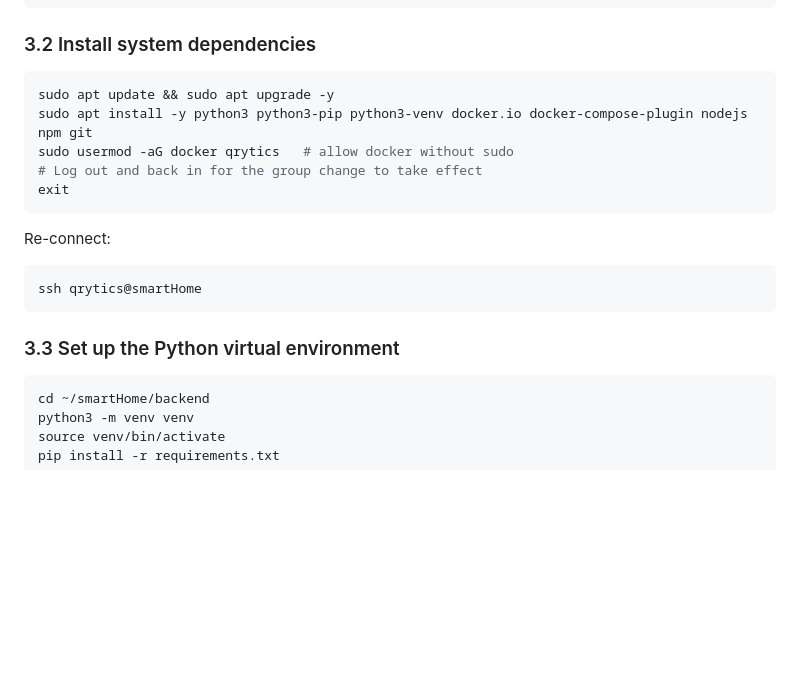
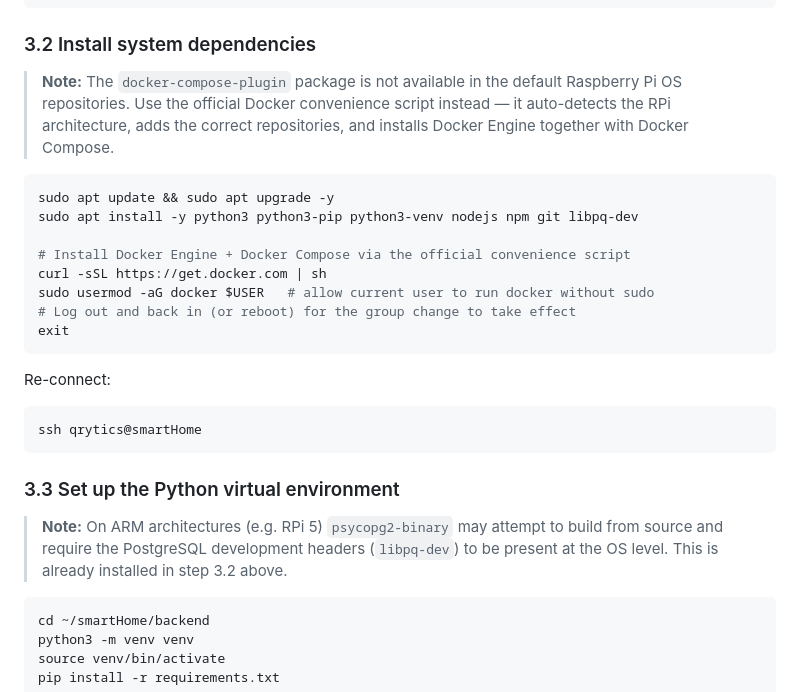
Before and after one commit to Qrytics/smartHome, a Markdown page: docs/RPI_DEPLOYMENT.md, the part around the change. Drawn GitHub-style; blank space fills up the shorter version.

Commit message:
fix(docs): update RPI_DEPLOYMENT.md for docker and psycopg2 install issues
Co-authored-by: Qrytics <118155385+Qrytics@users.noreply.github.com>

````diff
--- a/docs/RPI_DEPLOYMENT.md
+++ b/docs/RPI_DEPLOYMENT.md
@@ -114,11 +114,18 @@ cd smartHome
 
 ### 3.2 Install system dependencies
 
+> **Note:** The `docker-compose-plugin` package is not available in the default Raspberry Pi OS repositories.
+> Use the official Docker convenience script instead — it auto-detects the RPi architecture, adds the
+> correct repositories, and installs Docker Engine together with Docker Compose.
+
 ```bash
 sudo apt update && sudo apt upgrade -y
-sudo apt install -y python3 python3-pip python3-venv docker.io docker-compose-plugin nodejs npm git
-sudo usermod -aG docker qrytics   # allow docker without sudo
-# Log out and back in for the group change to take effect
+sudo apt install -y python3 python3-pip python3-venv nodejs npm git libpq-dev
+
+# Install Docker Engine + Docker Compose via the official convenience script
+curl -sSL https://get.docker.com | sh
+sudo usermod -aG docker $USER   # allow current user to run docker without sudo
+# Log out and back in (or reboot) for the group change to take effect
 exit
 ```
 
@@ -129,6 +136,10 @@ ssh qrytics@smartHome
 ```
 
 ### 3.3 Set up the Python virtual environment
+
+> **Note:** On ARM architectures (e.g. RPi 5) `psycopg2-binary` may attempt to build from source and
+> require the PostgreSQL development headers (`libpq-dev`) to be present at the OS level.
+> This is already installed in step 3.2 above.
 
 ```bash
 cd ~/smartHome/backend
````
